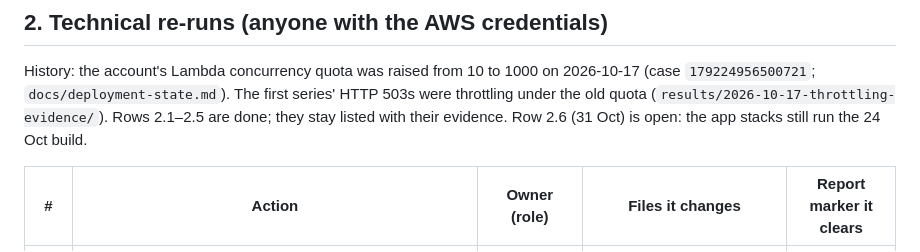
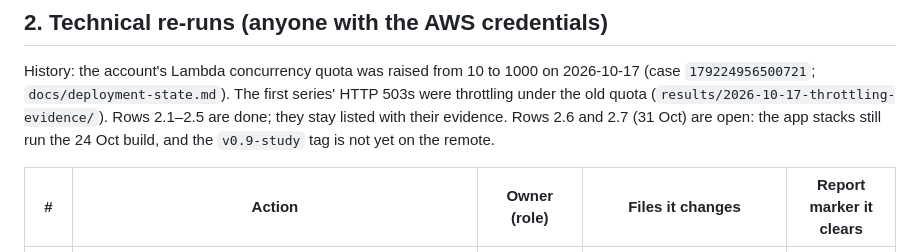
Before and after one commit to gengyuzccc-cell/Team18_CS5224_SeatRelay_Project_AY2627Sem1, a Markdown page: docs/SUBMISSION-CHECKLIST.md, the part around one of its changes. Rendered like a GitHub page.

```diff
--- a/docs/SUBMISSION-CHECKLIST.md
+++ b/docs/SUBMISSION-CHECKLIST.md
@@ -38,7 +38,7 @@ Rules that apply to every row:
 History: the account's Lambda concurrency quota was raised from 10 to 1000 on 2026-10-17 (case
 `179224956500721`; `docs/deployment-state.md`). The first series' HTTP 503s were throttling under the
 old quota (`results/2026-10-17-throttling-evidence/`). Rows 2.1–2.5 are done; they stay listed with
-their evidence. Row 2.6 (31 Oct) is open: the app stacks still run the 24 Oct build.
+their evidence. Rows 2.6 and 2.7 (31 Oct) are open: the app stacks still run the 24 Oct build, and the `v0.9-study` tag is not yet on the remote.
 
 | # | Action | Owner (role) | Files it changes | Report marker it clears |
 |---|---|---|---|---|
```
Also changed, not shown: other parts of docs/SUBMISSION-CHECKLIST.md (+1 -0 lines), docs/user-study/README.md (+1 -1 lines).
